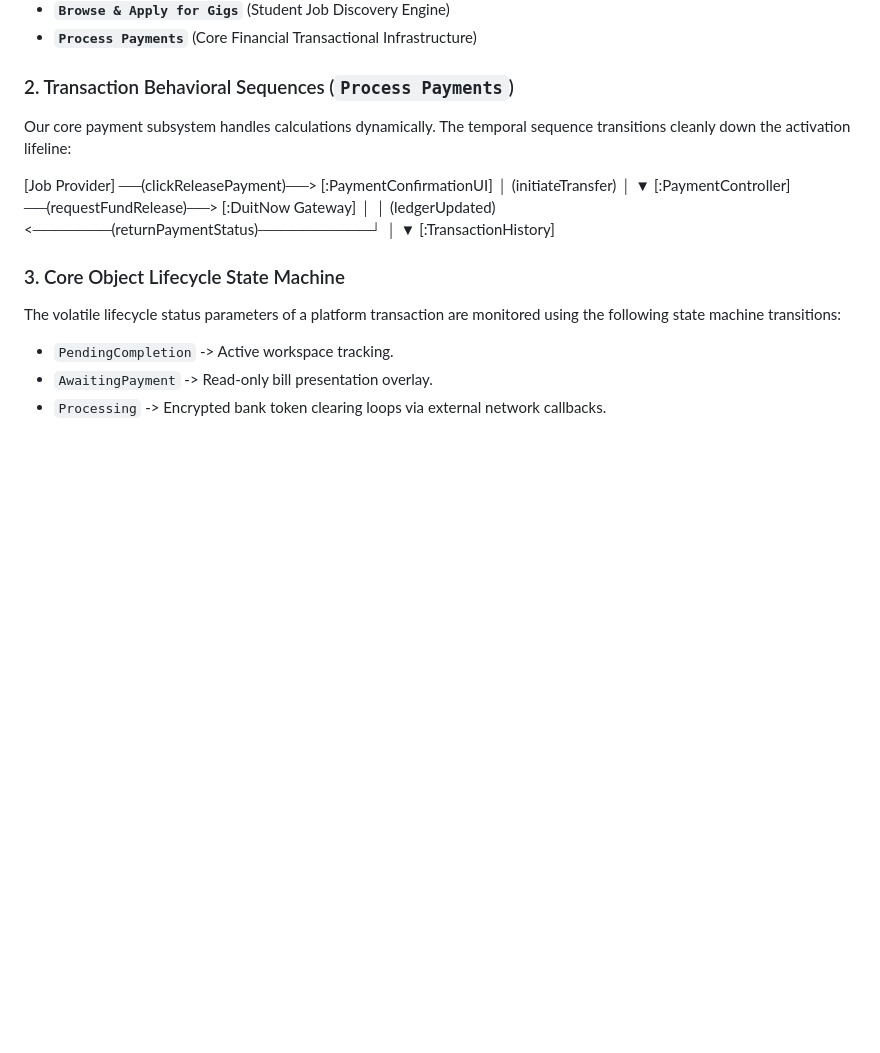
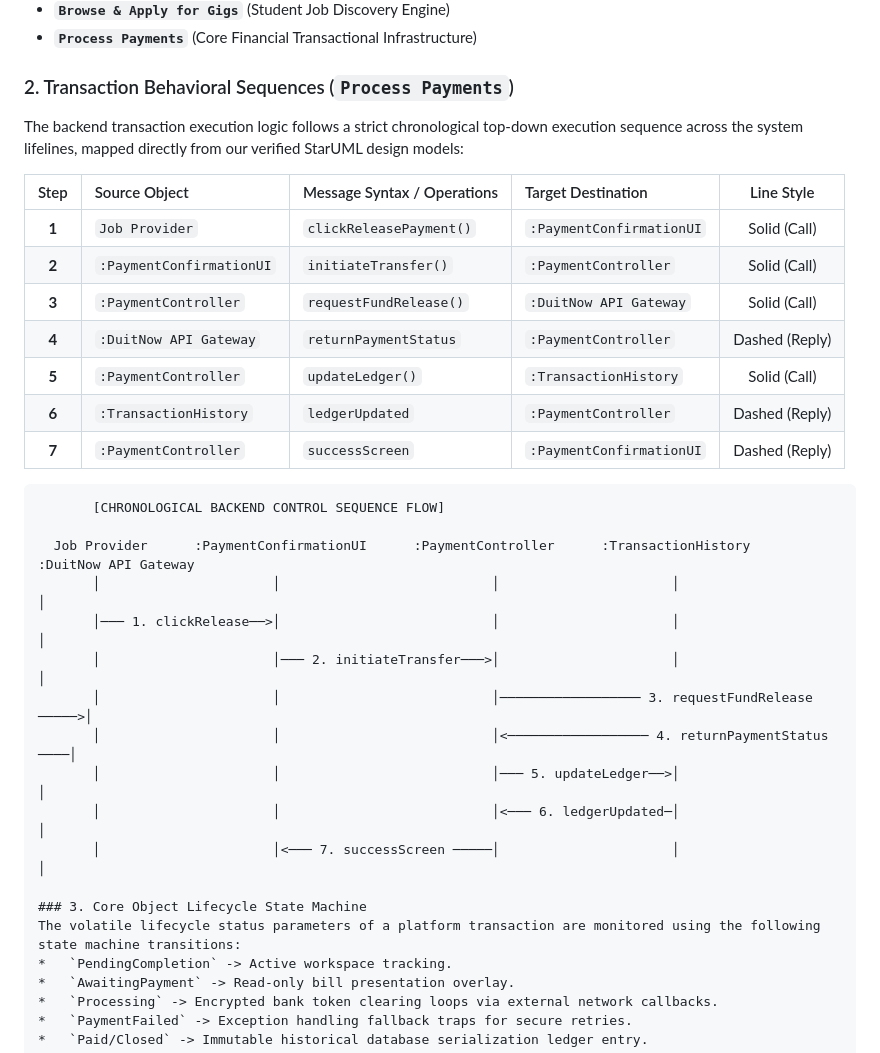
Before and after one commit to tepjey/iiumgg, a Markdown page: README.md, the part around the change. GitHub-like rendering; blank space fills up the shorter version.

Commit message:
Enhance transaction behavioral sequences in README
Updated the transaction behavioral sequences section with a detailed chronological backend control sequence flow table and diagram.

````diff
--- a/README.md
+++ b/README.md
@@ -31,19 +31,30 @@ The entire platform capability is broken down across four primary operational mo
 *   **`Process Payments`** (Core Financial Transactional Infrastructure)
 
 ### 2. Transaction Behavioral Sequences (`Process Payments`)
-Our core payment subsystem handles calculations dynamically. The temporal sequence transitions cleanly down the activation lifeline:
+The backend transaction execution logic follows a strict chronological top-down execution sequence across the system lifelines, mapped directly from our verified StarUML design models:
 
-[Job Provider] ──(clickReleasePayment)──> [:PaymentConfirmationUI]
-│
-(initiateTransfer)
-│
-▼
-[:PaymentController] ──(requestFundRelease)──> [:DuitNow Gateway]
-│                                             │
-(ledgerUpdated) <───────(returnPaymentStatus)──────────┘
-│
-▼
-[:TransactionHistory]
+| Step | Source Object | Message Syntax / Operations | Target Destination | Line Style |
+| :---: | :--- | :--- | :--- | :---: |
+| **1** | `Job Provider` | `clickReleasePayment()` | `:PaymentConfirmationUI` | Solid (Call) |
+| **2** | `:PaymentConfirmationUI` | `initiateTransfer()` | `:PaymentController` | Solid (Call) |
+| **3** | `:PaymentController` | `requestFundRelease()` | `:DuitNow API Gateway` | Solid (Call) |
+| **4** | `:DuitNow API Gateway` | `returnPaymentStatus` | `:PaymentController` | Dashed (Reply) |
+| **5** | `:PaymentController` | `updateLedger()` | `:TransactionHistory` | Solid (Call) |
+| **6** | `:TransactionHistory` | `ledgerUpdated` | `:PaymentController` | Dashed (Reply) |
+| **7** | `:PaymentController` | `successScreen` | `:PaymentConfirmationUI` | Dashed (Reply) |
+
+```text
+       [CHRONOLOGICAL BACKEND CONTROL SEQUENCE FLOW]
+
+  Job Provider      :PaymentConfirmationUI      :PaymentController      :TransactionHistory      :DuitNow API Gateway
+       │                      │                           │                      │                        │
+       │─── 1. clickRelease──>│                           │                      │                        │
+       │                      │─── 2. initiateTransfer───>│                      │                        │
+       │                      │                           │────────────────── 3. requestFundRelease ─────>│
+       │                      │                           │<────────────────── 4. returnPaymentStatus ────│
+       │                      │                           │─── 5. updateLedger──>│                        │
+       │                      │                           │<─── 6. ledgerUpdated─│                        │
+       │                      │<─── 7. successScreen ─────│                      │                        │
 
 ### 3. Core Object Lifecycle State Machine
 The volatile lifecycle status parameters of a platform transaction are monitored using the following state machine transitions:
````
